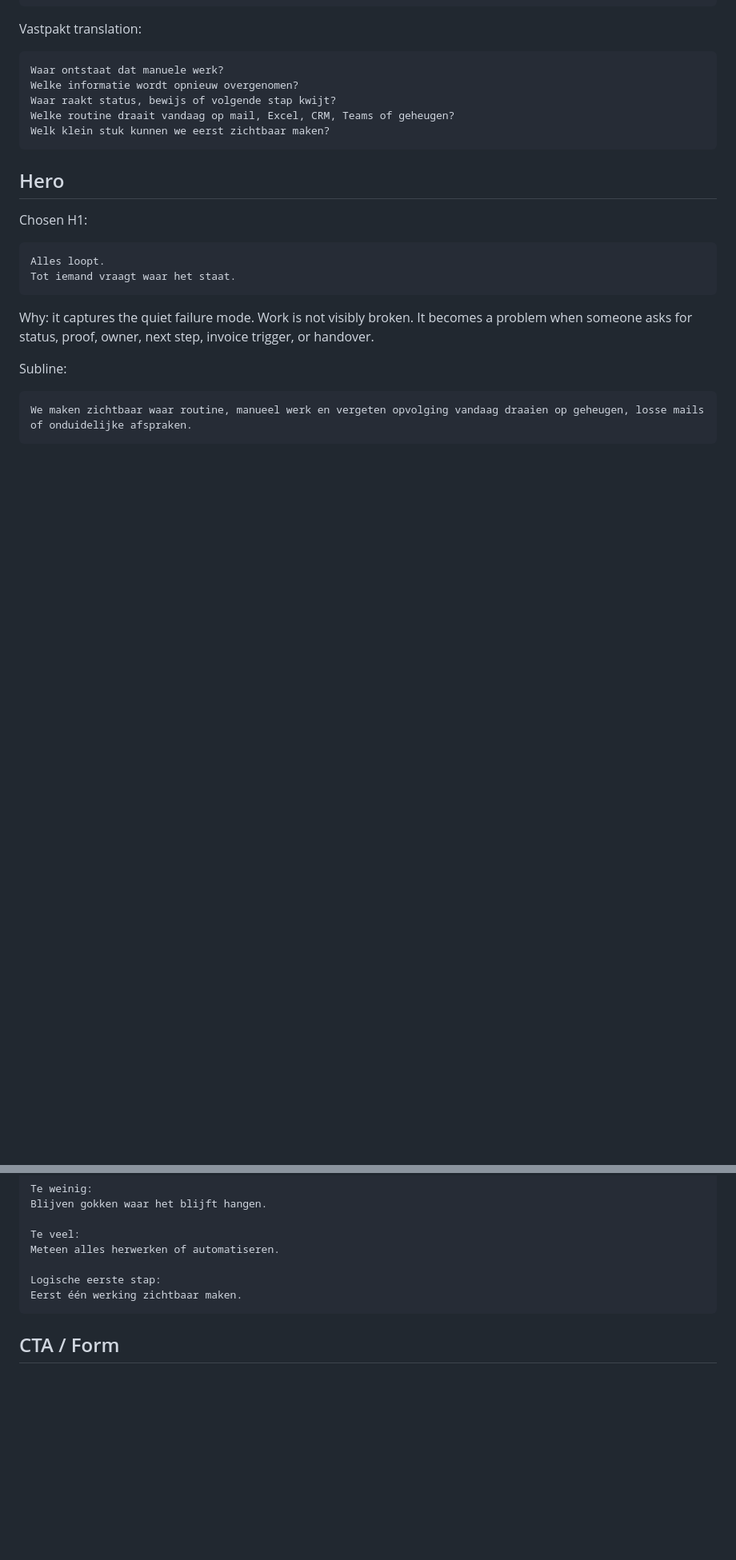
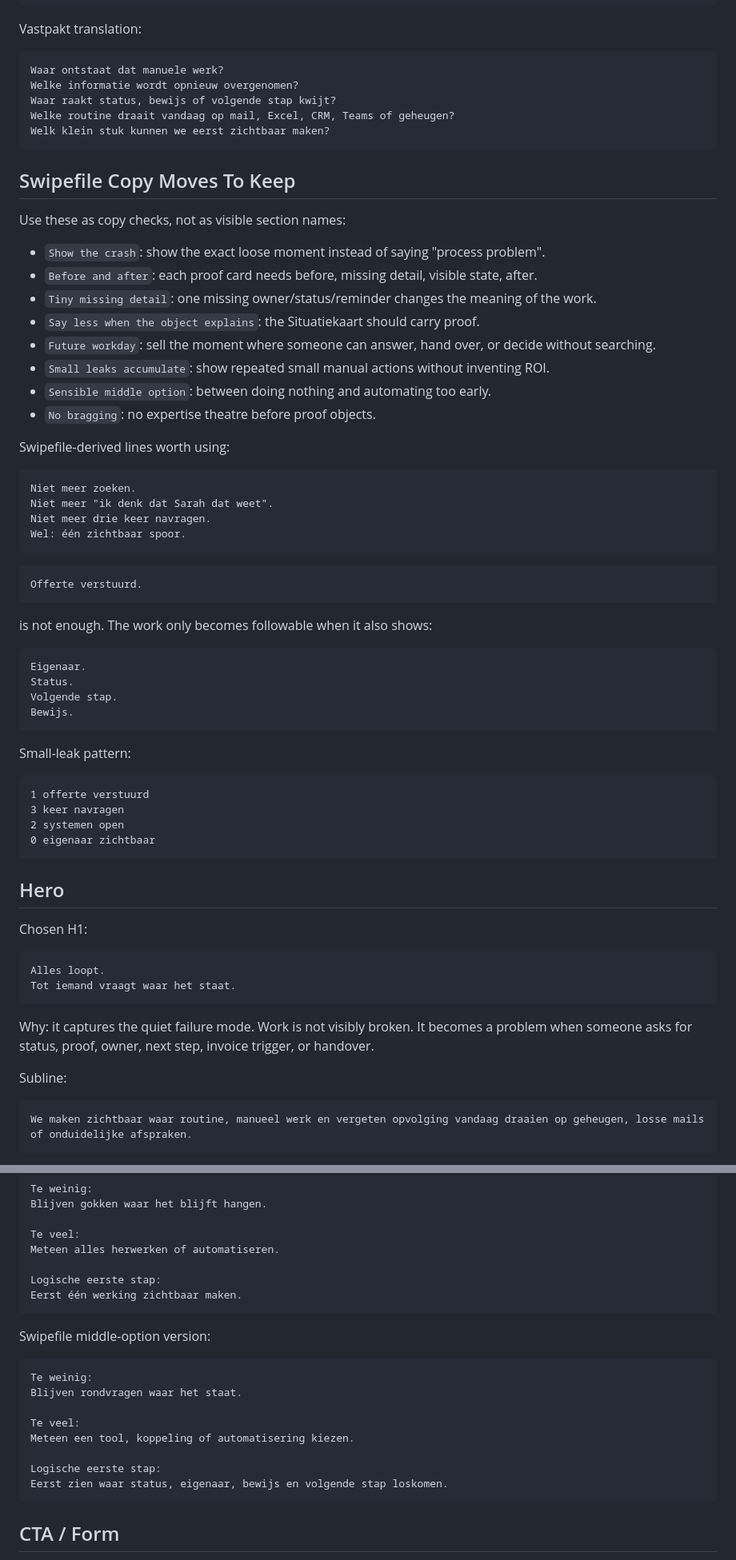
Before and after one commit to ChristopheAI/vastpakt, a Markdown page: docs/copy/2026-05-26-vastpakt-homepage-copydeck-v1.md, 2 parts joined by grey strips. Shown at 80% size. Rendered like a GitHub page; blank space fills up the shorter version.

Commit message:
docs: integrate Swipefile copy moves

````diff
--- a/docs/copy/2026-05-26-vastpakt-homepage-copydeck-v1.md
+++ b/docs/copy/2026-05-26-vastpakt-homepage-copydeck-v1.md
@@ -86,6 +86,50 @@ Welke routine draait vandaag op mail, Excel, CRM, Teams of geheugen?
 Welk klein stuk kunnen we eerst zichtbaar maken?
 ```
 
+## Swipefile Copy Moves To Keep
+
+Use these as copy checks, not as visible section names:
+
+- `Show the crash`: show the exact loose moment instead of saying "process problem".
+- `Before and after`: each proof card needs before, missing detail, visible state, after.
+- `Tiny missing detail`: one missing owner/status/reminder changes the meaning of the work.
+- `Say less when the object explains`: the Situatiekaart should carry proof.
+- `Future workday`: sell the moment where someone can answer, hand over, or decide without searching.
+- `Small leaks accumulate`: show repeated small manual actions without inventing ROI.
+- `Sensible middle option`: between doing nothing and automating too early.
+- `No bragging`: no expertise theatre before proof objects.
+
+Swipefile-derived lines worth using:
+
+```text
+Niet meer zoeken.
+Niet meer "ik denk dat Sarah dat weet".
+Niet meer drie keer navragen.
+Wel: één zichtbaar spoor.
+```
+
+```text
+Offerte verstuurd.
+```
+
+is not enough. The work only becomes followable when it also shows:
+
+```text
+Eigenaar.
+Status.
+Volgende stap.
+Bewijs.
+```
+
+Small-leak pattern:
+
+```text
+1 offerte verstuurd
+3 keer navragen
+2 systemen open
+0 eigenaar zichtbaar
+```
+
 ## Hero
 
 Chosen H1:
@@ -358,6 +425,19 @@ Logische eerste stap:
 Eerst één werking zichtbaar maken.
 ```
 
+Swipefile middle-option version:
+
+```text
+Te weinig:
+Blijven rondvragen waar het staat.
+
+Te veel:
+Meteen een tool, koppeling of automatisering kiezen.
+
+Logische eerste stap:
+Eerst zien waar status, eigenaar, bewijs en volgende stap loskomen.
+```
+
 ## CTA / Form
 
 Section headline:
````
Also changed, not shown: other parts of docs/copy/2026-05-26-vastpakt-homepage-copydeck-v1.md (+27 -4 lines).
